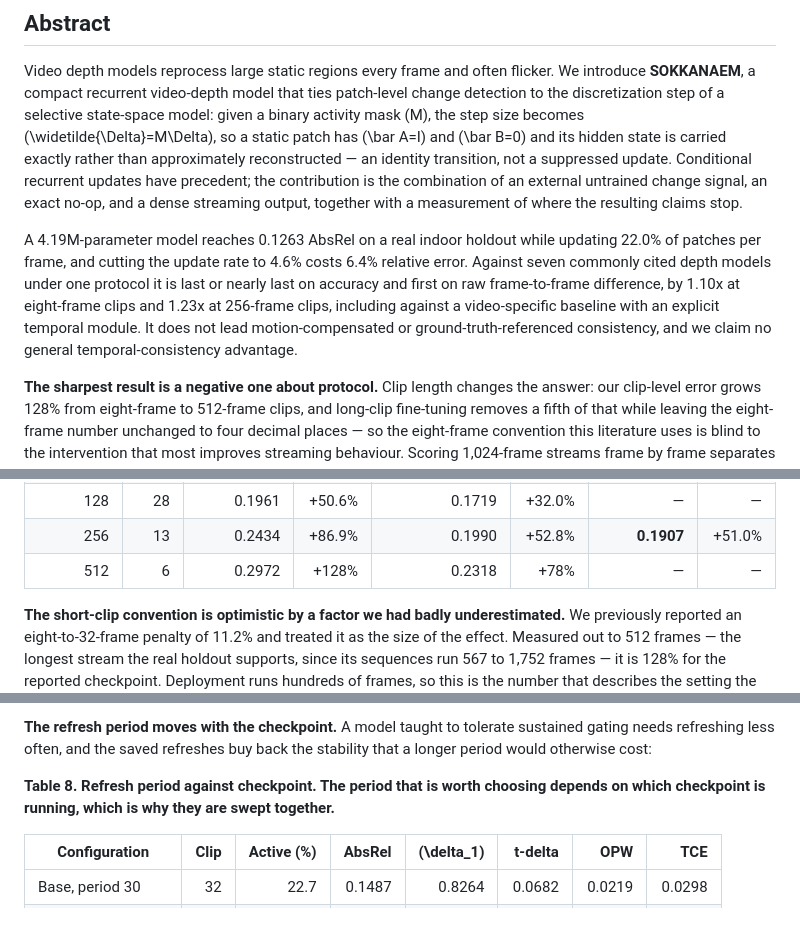
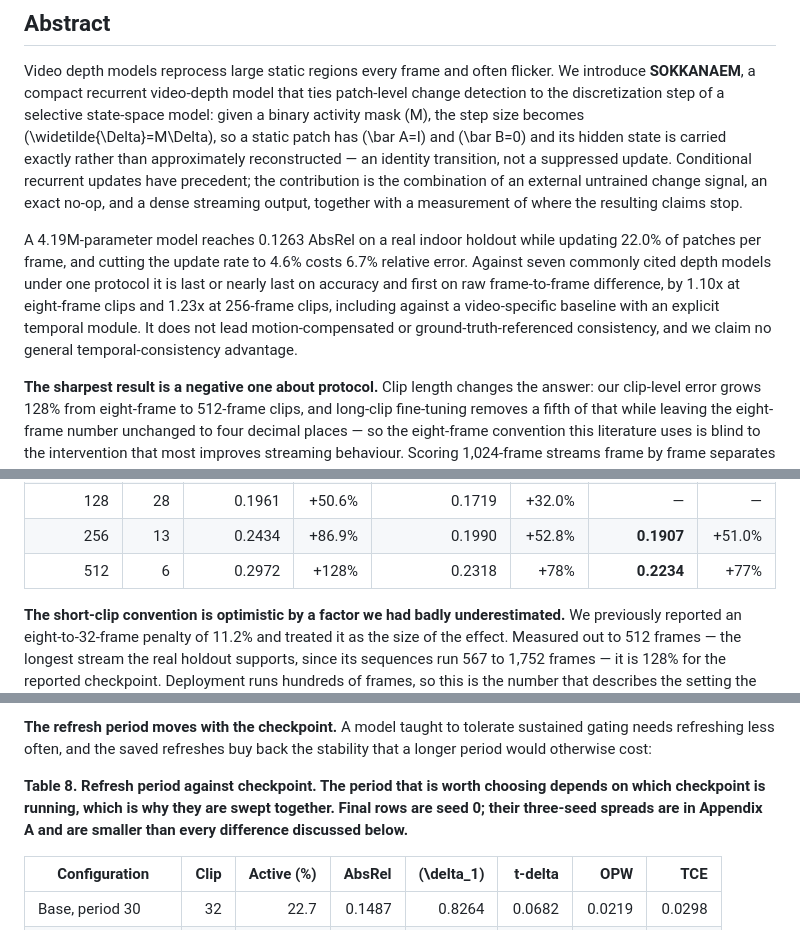
Before and after one commit to qqaazz0222/SOKKANAEM, a Markdown page: paper/draft.md, 3 parts joined by grey strips. GitHub-like rendering.

```diff
--- a/paper/draft.md
+++ b/paper/draft.md
@@ -14,7 +14,7 @@
 
 Video depth models reprocess large static regions every frame and often flicker. We introduce **SOKKANAEM**, a compact recurrent video-depth model that ties patch-level change detection to the discretization step of a selective state-space model: given a binary activity mask \(M\), the step size becomes \(\widetilde{\Delta}=M\Delta\), so a static patch has \(\bar A=I\) and \(\bar B=0\) and its hidden state is carried exactly rather than approximately reconstructed — an identity transition, not a suppressed update. Conditional recurrent updates have precedent; the contribution is the combination of an external untrained change signal, an exact no-op, and a dense streaming output, together with a measurement of where the resulting claims stop.
 
-A 4.19M-parameter model reaches 0.1263 AbsRel on a real indoor holdout while updating 22.0% of patches per frame, and cutting the update rate to 4.6% costs 6.4% relative error. Against seven commonly cited depth models under one protocol it is last or nearly last on accuracy and first on raw frame-to-frame difference, by 1.10x at eight-frame clips and 1.23x at 256-frame clips, including against a video-specific baseline with an explicit temporal module. It does not lead motion-compensated or ground-truth-referenced consistency, and we claim no general temporal-consistency advantage.
+A 4.19M-parameter model reaches 0.1263 AbsRel on a real indoor holdout while updating 22.0% of patches per frame, and cutting the update rate to 4.6% costs 6.7% relative error. Against seven commonly cited depth models under one protocol it is last or nearly last on accuracy and first on raw frame-to-frame difference, by 1.10x at eight-frame clips and 1.23x at 256-frame clips, including against a video-specific baseline with an explicit temporal module. It does not lead motion-compensated or ground-truth-referenced consistency, and we claim no general temporal-consistency advantage.
 
 **The sharpest result is a negative one about protocol.** Clip length changes the answer: our clip-level error grows 128% from eight-frame to 512-frame clips, and long-clip fine-tuning removes a fifth of that while leaving the eight-frame number unchanged to four decimal places — so the eight-frame convention this literature uses is blind to the intervention that most improves streaming behaviour. Scoring 1,024-frame streams frame by frame separates the causes: the fine-tuned model's per-frame error rises 1.1% from the first frame to the thousandth while its clip-level score falls 36%, so most of what looks like drift is the per-clip alignment window, and stateless baselines suffer it worse than we do. Sparsity's other claims are similarly bounded: after a fused scan kernel, dense execution is faster than the sparse path at every activity level on a desktop GPU, so sparsity's benefit is established in arithmetic and per-stream state rather than in measured time.
 
@@ -499,7 +499,7 @@ A streaming model is supposed to accumulate evidence across frames, so depth at
 | 32 | 120 | 0.1487 | +14.2% | 0.1424 | +9.4% | **0.1388** | +9.9% |
 | 128 | 28 | 0.1961 | +50.6% | 0.1719 | +32.0% | — | — |
 | 256 | 13 | 0.2434 | +86.9% | 0.1990 | +52.8% | **0.1907** | +51.0% |
-| 512 | 6 | 0.2972 | +128% | 0.2318 | +78% | — | — |
+| 512 | 6 | 0.2972 | +128% | 0.2318 | +78% | **0.2234** | +77% |
 
 **The short-clip convention is optimistic by a factor we had badly underestimated.** We previously reported an eight-to-32-frame penalty of 11.2% and treated it as the size of the effect. Measured out to 512 frames — the longest stream the real holdout supports, since its sequences run 567 to 1,752 frames — it is 128% for the reported checkpoint. Deployment runs hundreds of frames, so this is the number that describes the setting the architecture is for.
 
@@ -574,7 +574,7 @@ One observation comes with it, and it is about evaluation rather than about the
 
 **The refresh period moves with the checkpoint.** A model taught to tolerate sustained gating needs refreshing less often, and the saved refreshes buy back the stability that a longer period would otherwise cost:
 
-**Table 8. Refresh period against checkpoint. The period that is worth choosing depends on which checkpoint is running, which is why they are swept together.**
+**Table 8. Refresh period against checkpoint. The period that is worth choosing depends on which checkpoint is running, which is why they are swept together. Final rows are seed 0; their three-seed spreads are in Appendix A and are smaller than every difference discussed below.**
 
 | Configuration | Clip | Active (%) | AbsRel | \(\delta_1\) | t-delta | OPW | TCE |
 |---|---:|---:|---:|---:|---:|---:|---:|
```
Also changed, not shown: other parts of paper/draft.md (+34 -23 lines).
